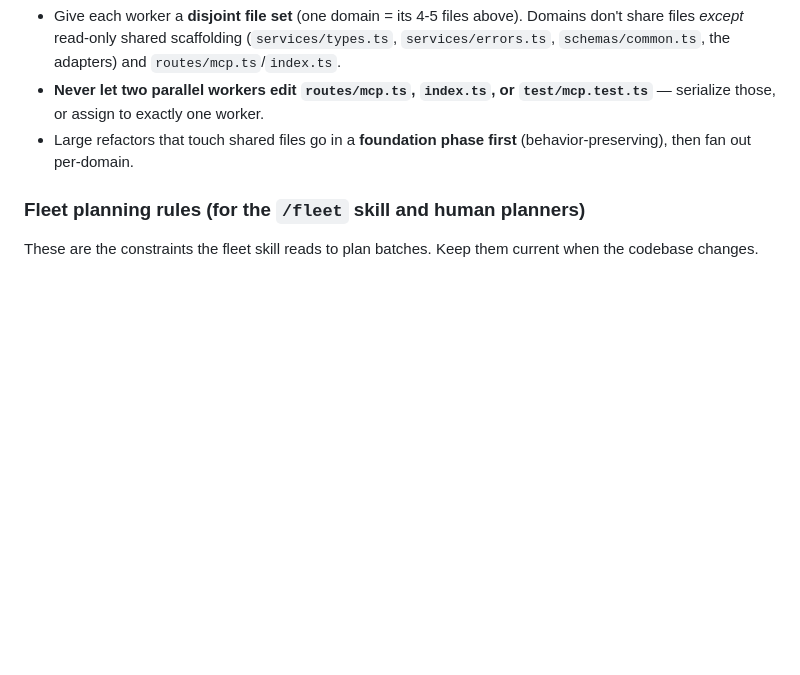
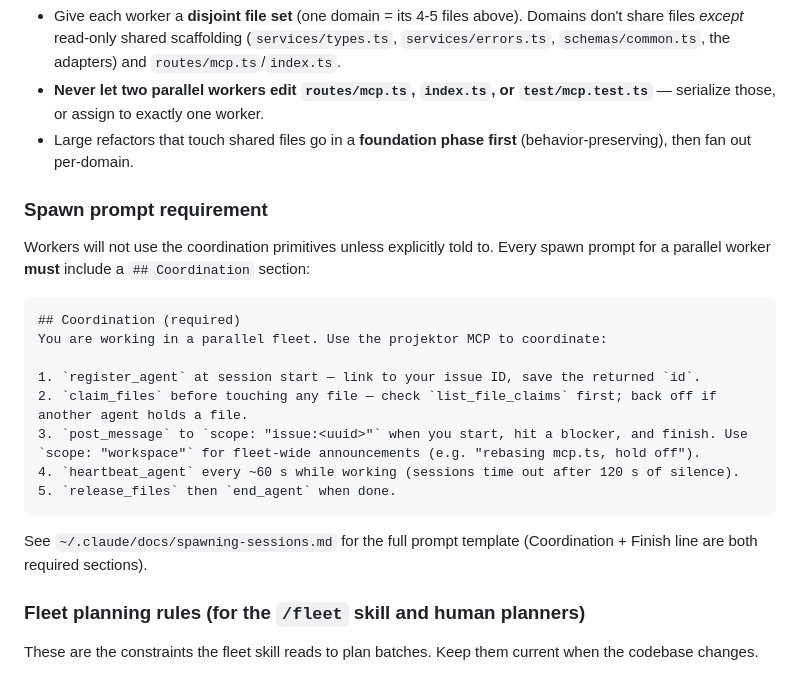
Before and after one commit to TAJD/projektor, a Markdown page: AGENTS.md, the part around the change. Rendered like a GitHub page; blank space fills up the shorter version.

Commit message:
docs: document the spawn-prompt coordination requirement in AGENTS.md
Workers don't use the fleet coordination primitives unless explicitly told to.
Spell out the required `## Coordination` section every parallel-worker spawn
prompt must include (register/claim/message/heartbeat/release).

Co-Authored-By: Claude Opus 4.8 (1M context) <noreply@anthropic.com>
Claude-Session: https://claude.ai/code/session_01QGNj7c4qh3yfpynfaiczVt

````diff
--- a/AGENTS.md
+++ b/AGENTS.md
@@ -205,6 +205,23 @@ This repo is built out via parallel workers in separate git worktrees. To avoid
 - **Never let two parallel workers edit `routes/mcp.ts`, `index.ts`, or `test/mcp.test.ts`** — serialize those, or assign to exactly one worker.
 - Large refactors that touch shared files go in a **foundation phase first** (behavior-preserving), then fan out per-domain.
 
+### Spawn prompt requirement
+
+Workers will not use the coordination primitives unless explicitly told to. Every spawn prompt for a parallel worker **must** include a `## Coordination` section:
+
+```
+## Coordination (required)
+You are working in a parallel fleet. Use the projektor MCP to coordinate:
+
+1. `register_agent` at session start — link to your issue ID, save the returned `id`.
+2. `claim_files` before touching any file — check `list_file_claims` first; back off if another agent holds a file.
+3. `post_message` to `scope: "issue:<uuid>"` when you start, hit a blocker, and finish. Use `scope: "workspace"` for fleet-wide announcements (e.g. "rebasing mcp.ts, hold off").
+4. `heartbeat_agent` every ~60 s while working (sessions time out after 120 s of silence).
+5. `release_files` then `end_agent` when done.
+```
+
+See `~/.claude/docs/spawning-sessions.md` for the full prompt template (Coordination + Finish line are both required sections).
+
 ### Fleet planning rules (for the `/fleet` skill and human planners)
 
 These are the constraints the fleet skill reads to plan batches. Keep them current when the codebase changes.
````
